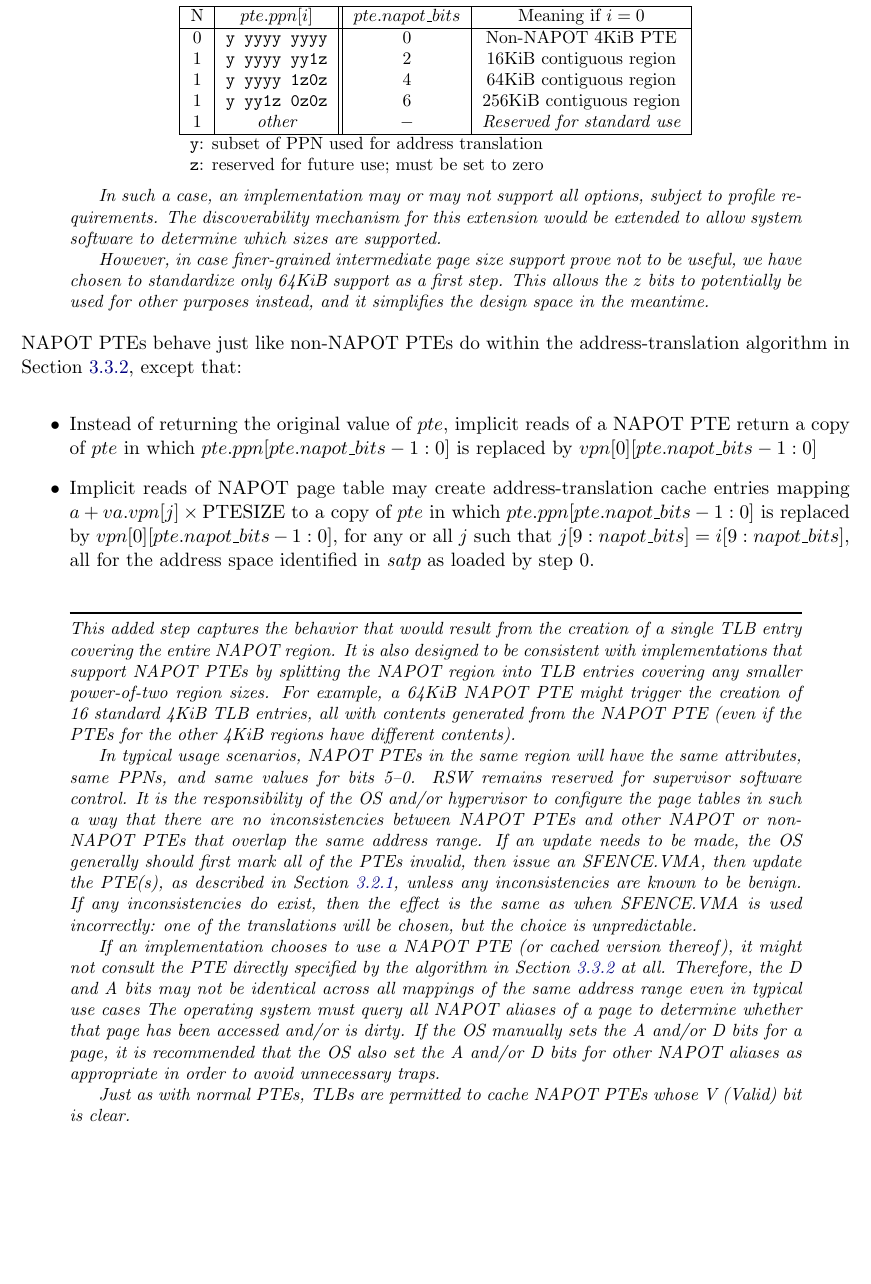
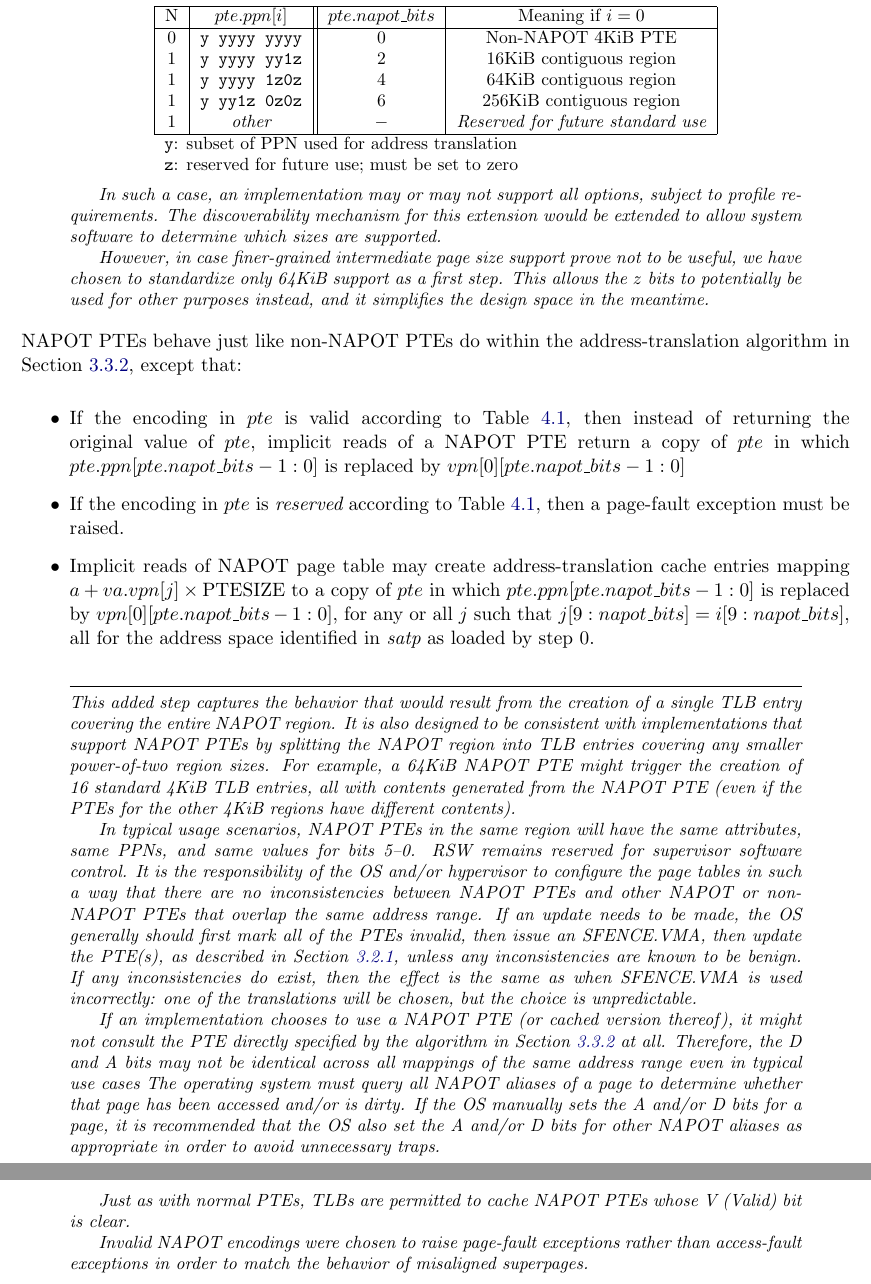
Before and after one commit to riscv/riscv-isa-manual, a LaTeX thesis (src/riscv-privileged.tex, which reads src/supervisor.tex): part of page 94 of 133 before the commit and two parts of pages 94 and 95 of 135 after it, the two joined at a grey line, cut so that both start at the same text, the shorter picture padded with empty space. Compiled offline with pdfLaTeX.

Commit message:
Clarify the behavior when reserved bits are set

```diff
--- a/src/supervisor.tex
+++ b/src/supervisor.tex
@@ -1991,7 +1992,7 @@ only supported for 4KiB leaf PTEs.
   1 & {\tt y~yyyy~yy1z} & 2                 &  16KiB contiguous region \\
   1 & {\tt y~yyyy~1z0z} & 4                 &  64KiB contiguous region \\
   1 & {\tt y~yy1z~0z0z} & 6                 &  256KiB contiguous region \\
-  1 & {\em other}       & $-$               &  {\em Reserved for standard use} \\
+  1 & {\em other}       & $-$               &  {\em Reserved for future standard use} \\
   \hline
   \multicolumn{4}{l}{{\tt y}: subset of PPN used for address translation} \\
   \multicolumn{4}{l}{{\tt z}: reserved for future use; must be set to zero} \\
@@ -2012,9 +2013,12 @@ only supported for 4KiB leaf PTEs.
 NAPOT PTEs behave just like non-NAPOT PTEs do within the address-translation
 algorithm in Section~\ref{sv32algorithm}, except that:
 \begin{itemize}
-  \item Instead of returning the original value of $pte$, implicit reads of a
+  \item If the encoding in $pte$ is valid according to Table~\ref{ptenapot},
+    then instead of returning the original value of $pte$, implicit reads of a
     NAPOT PTE return a copy of $pte$ in which $pte.ppn[pte.napot\_bits-1:0]$ is
     replaced by $vpn[0][pte.napot\_bits-1:0]$
+  \item If the encoding in $pte$ is {\em reserved} according to
+    Table~\ref{ptenapot}, then a page-fault exception must be raised.
   \item Implicit reads of NAPOT page table may create address-translation cache
     entries mapping $a + va.vpn[j] \times \textrm{PTESIZE}$ to a copy of $pte$
     in which $pte.ppn[pte.napot\_bits-1:0]$ is replaced by
@@ -2057,4 +2061,8 @@ algorithm in Section~\ref{sv32algorithm}, except that:
 
   Just as with normal PTEs, TLBs are permitted to cache NAPOT PTEs whose V
   (Valid) bit is clear.
-\end{commentary}
+
+  Invalid NAPOT encodings were chosen to raise page-fault exceptions rather
+  than access-fault exceptions in order to match the behavior of misaligned
+  superpages.
+\end{commentary}
```
Also changed, not shown: src/priv-preface.tex (+2 -0 lines), src/supervisor.tex (5 more changed lines).
